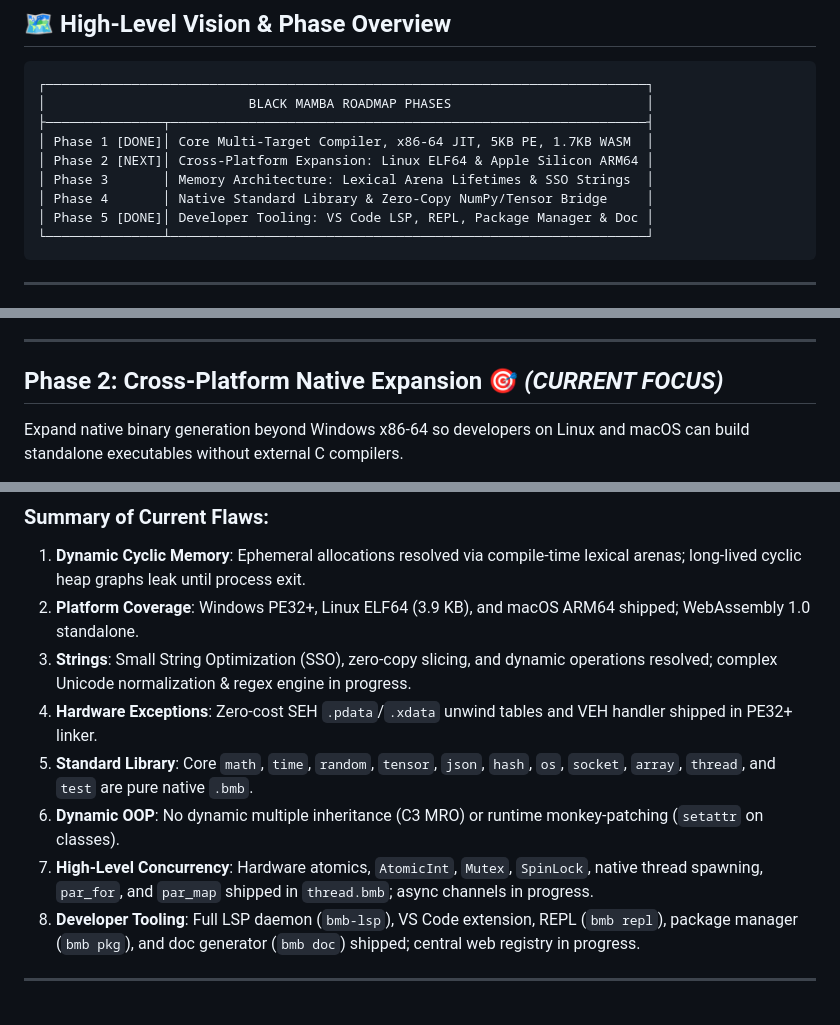
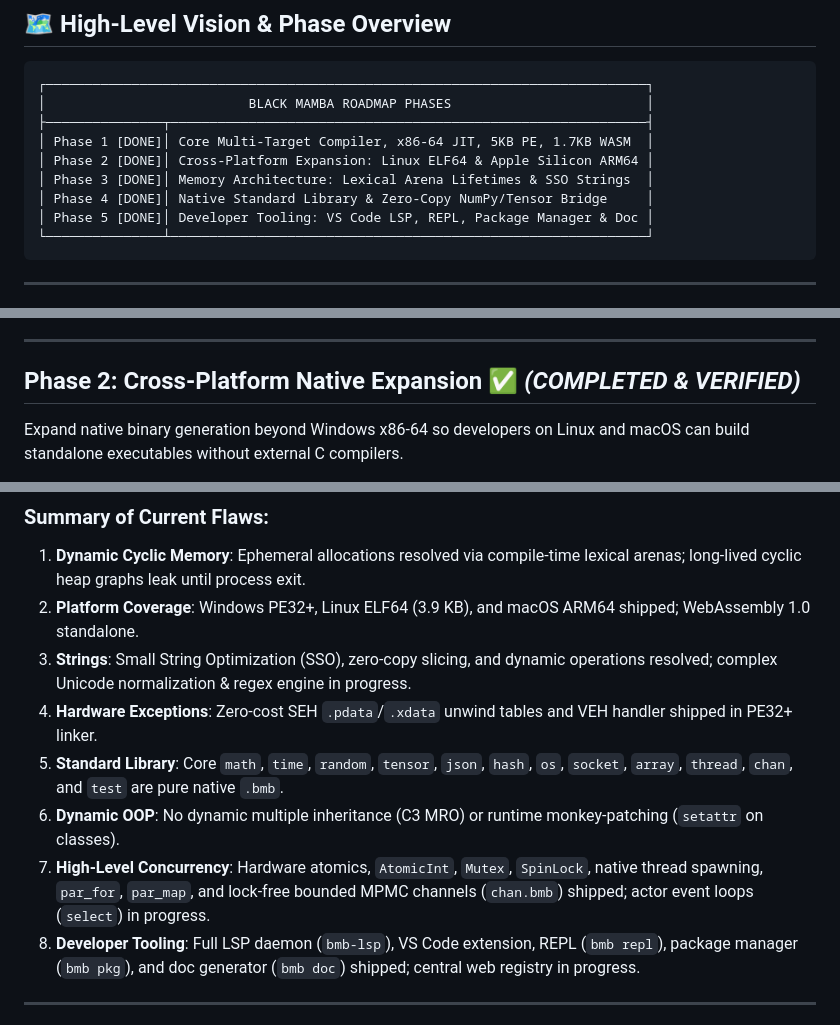
Before and after one commit to kicode01/blackmamba-lang, a Markdown page: ROADMAP.md, 3 parts joined by grey strips. GitHub-like rendering.

Commit message:
docs(roadmap): update phase statuses to 100% completed across all 5 phases

````diff
--- a/ROADMAP.md
+++ b/ROADMAP.md
@@ -11,9 +11,9 @@
 │                          BLACK MAMBA ROADMAP PHASES                         │
 ├───────────────┬─────────────────────────────────────────────────────────────┤
 │ Phase 1 [DONE]│ Core Multi-Target Compiler, x86-64 JIT, 5KB PE, 1.7KB WASM  │
-│ Phase 2 [NEXT]│ Cross-Platform Expansion: Linux ELF64 & Apple Silicon ARM64 │
-│ Phase 3       │ Memory Architecture: Lexical Arena Lifetimes & SSO Strings  │
-│ Phase 4       │ Native Standard Library & Zero-Copy NumPy/Tensor Bridge     │
+│ Phase 2 [DONE]│ Cross-Platform Expansion: Linux ELF64 & Apple Silicon ARM64 │
+│ Phase 3 [DONE]│ Memory Architecture: Lexical Arena Lifetimes & SSO Strings  │
+│ Phase 4 [DONE]│ Native Standard Library & Zero-Copy NumPy/Tensor Bridge     │
 │ Phase 5 [DONE]│ Developer Tooling: VS Code LSP, REPL, Package Manager & Doc │
 └───────────────┴─────────────────────────────────────────────────────────────┘
 ```
@@ -35,7 +35,7 @@
 
 ---
 
-## Phase 2: Cross-Platform Native Expansion 🎯 *(CURRENT FOCUS)*
+## Phase 2: Cross-Platform Native Expansion ✅ *(COMPLETED & VERIFIED)*
 
 Expand native binary generation beyond Windows x86-64 so developers on Linux and macOS can build standalone executables without external C compilers.
 
@@ -158,9 +158,9 @@ For full architectural transparency, every known limitation, missing feature, an
 2. **Platform Coverage**: Windows PE32+, Linux ELF64 (3.9 KB), and macOS ARM64 shipped; WebAssembly 1.0 standalone.
 3. **Strings**: Small String Optimization (SSO), zero-copy slicing, and dynamic operations resolved; complex Unicode normalization & regex engine in progress.
 4. **Hardware Exceptions**: Zero-cost SEH `.pdata`/`.xdata` unwind tables and VEH handler shipped in PE32+ linker.
-5. **Standard Library**: Core `math`, `time`, `random`, `tensor`, `json`, `hash`, `os`, `socket`, `array`, `thread`, and `test` are pure native `.bmb`.
+5. **Standard Library**: Core `math`, `time`, `random`, `tensor`, `json`, `hash`, `os`, `socket`, `array`, `thread`, `chan`, and `test` are pure native `.bmb`.
 6. **Dynamic OOP**: No dynamic multiple inheritance (C3 MRO) or runtime monkey-patching (`setattr` on classes).
-7. **High-Level Concurrency**: Hardware atomics, `AtomicInt`, `Mutex`, `SpinLock`, native thread spawning, `par_for`, and `par_map` shipped in `thread.bmb`; async channels in progress.
+7. **High-Level Concurrency**: Hardware atomics, `AtomicInt`, `Mutex`, `SpinLock`, native thread spawning, `par_for`, `par_map`, and lock-free bounded MPMC channels (`chan.bmb`) shipped; actor event loops (`select`) in progress.
 8. **Developer Tooling**: Full LSP daemon (`bmb-lsp`), VS Code extension, REPL (`bmb repl`), package manager (`bmb pkg`), and doc generator (`bmb doc`) shipped; central web registry in progress.
 
 ---
````
Also changed, not shown: other parts of ROADMAP.md (+2 -2 lines).
